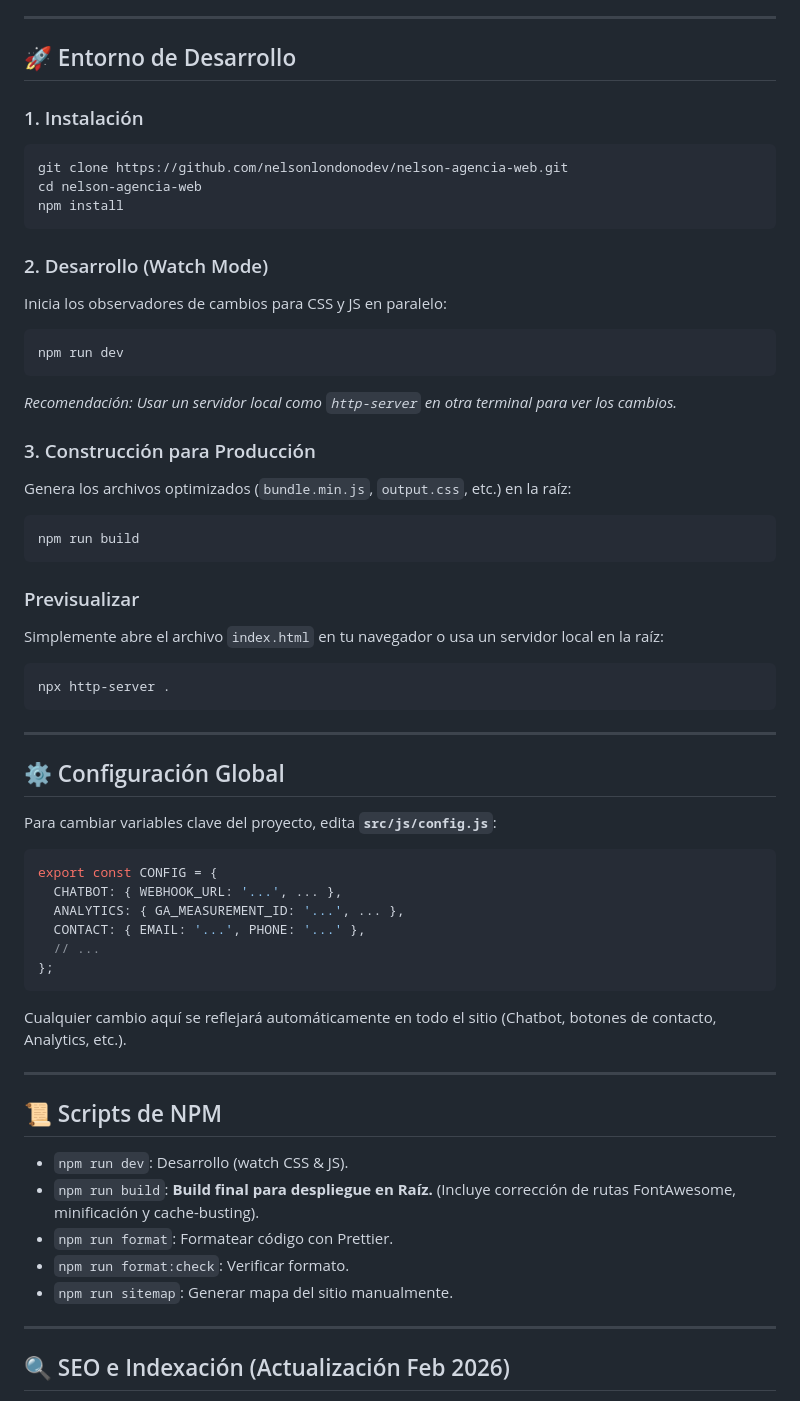
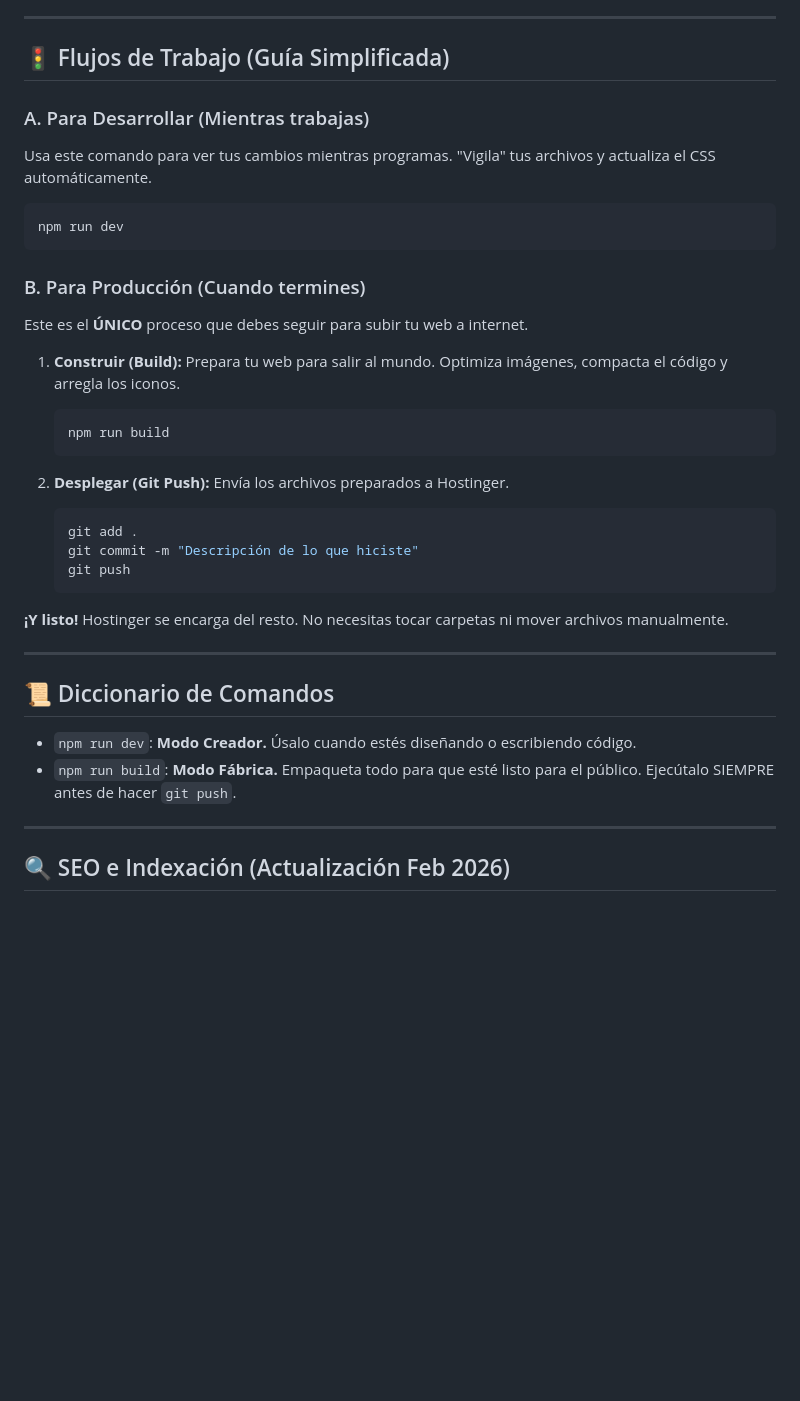
Before and after one commit to nelsonlondonodev/WebAgenciaMkt, a Markdown page: README.md, the part around the change. Rendered like a GitHub page; blank space fills up the shorter version.

Commit message:
Docs: Simplificar guía de despliegue y workflows en README

````diff
--- a/README.md
+++ b/README.md
@@ -112,59 +112,40 @@ Para mantener la integridad del despliegue y el SEO, sigue estas reglas estricta
 
 ---
 
-## 🚀 Entorno de Desarrollo
+## 🚦 Flujos de Trabajo (Guía Simplificada)
 
-### 1. Instalación
-```bash
-git clone https://github.com/nelsonlondonodev/nelson-agencia-web.git
-cd nelson-agencia-web
-npm install
-```
+### A. Para Desarrollar (Mientras trabajas)
+Usa este comando para ver tus cambios mientras programas. "Vigila" tus archivos y actualiza el CSS automáticamente.
 
-### 2. Desarrollo (Watch Mode)
-Inicia los observadores de cambios para CSS y JS en paralelo:
 ```bash
 npm run dev
 ```
-*Recomendación: Usar un servidor local como `http-server` en otra terminal para ver los cambios.*
 
-### 3. Construcción para Producción
-Genera los archivos optimizados (`bundle.min.js`, `output.css`, etc.) en la raíz:
-```bash
-npm run build
-```
+### B. Para Producción (Cuando termines)
+Este es el **ÚNICO** proceso que debes seguir para subir tu web a internet.
 
-### Previsualizar
-Simplemente abre el archivo `index.html` en tu navegador o usa un servidor local en la raíz:
-```bash
-npx http-server .
-```
+1.  **Construir (Build):**
+    Prepara tu web para salir al mundo. Optimiza imágenes, compacta el código y arregla los iconos.
+    ```bash
+    npm run build
+    ```
+
+2.  **Desplegar (Git Push):**
+    Envía los archivos preparados a Hostinger.
+    ```bash
+    git add .
+    git commit -m "Descripción de lo que hiciste"
+    git push
+    ```
+
+**¡Y listo!** Hostinger se encarga del resto. No necesitas tocar carpetas ni mover archivos manualmente.
 
 ---
 
-## ⚙️ Configuración Global
+## 📜 Diccionario de Comandos
 
-Para cambiar variables clave del proyecto, edita **`src/js/config.js`**:
-
-```javascript
-export const CONFIG = {
-  CHATBOT: { WEBHOOK_URL: '...', ... },
-  ANALYTICS: { GA_MEASUREMENT_ID: '...', ... },
-  CONTACT: { EMAIL: '...', PHONE: '...' },
-  // ...
-};
-```
-Cualquier cambio aquí se reflejará automáticamente en todo el sitio (Chatbot, botones de contacto, Analytics, etc.).
-
----
-
-## 📜 Scripts de NPM
-
--   `npm run dev`: Desarrollo (watch CSS & JS).
--   `npm run build`: **Build final para despliegue en Raíz.** (Incluye corrección de rutas FontAwesome, minificación y cache-busting).
--   `npm run format`: Formatear código con Prettier.
--   `npm run format:check`: Verificar formato.
--   `npm run sitemap`: Generar mapa del sitio manualmente.
+-   `npm run dev`: **Modo Creador.** Úsalo cuando estés diseñando o escribiendo código.
+-   `npm run build`: **Modo Fábrica.** Empaqueta todo para que esté listo para el público. Ejecútalo SIEMPRE antes de hacer `git push`.
 
 ---
 
````
